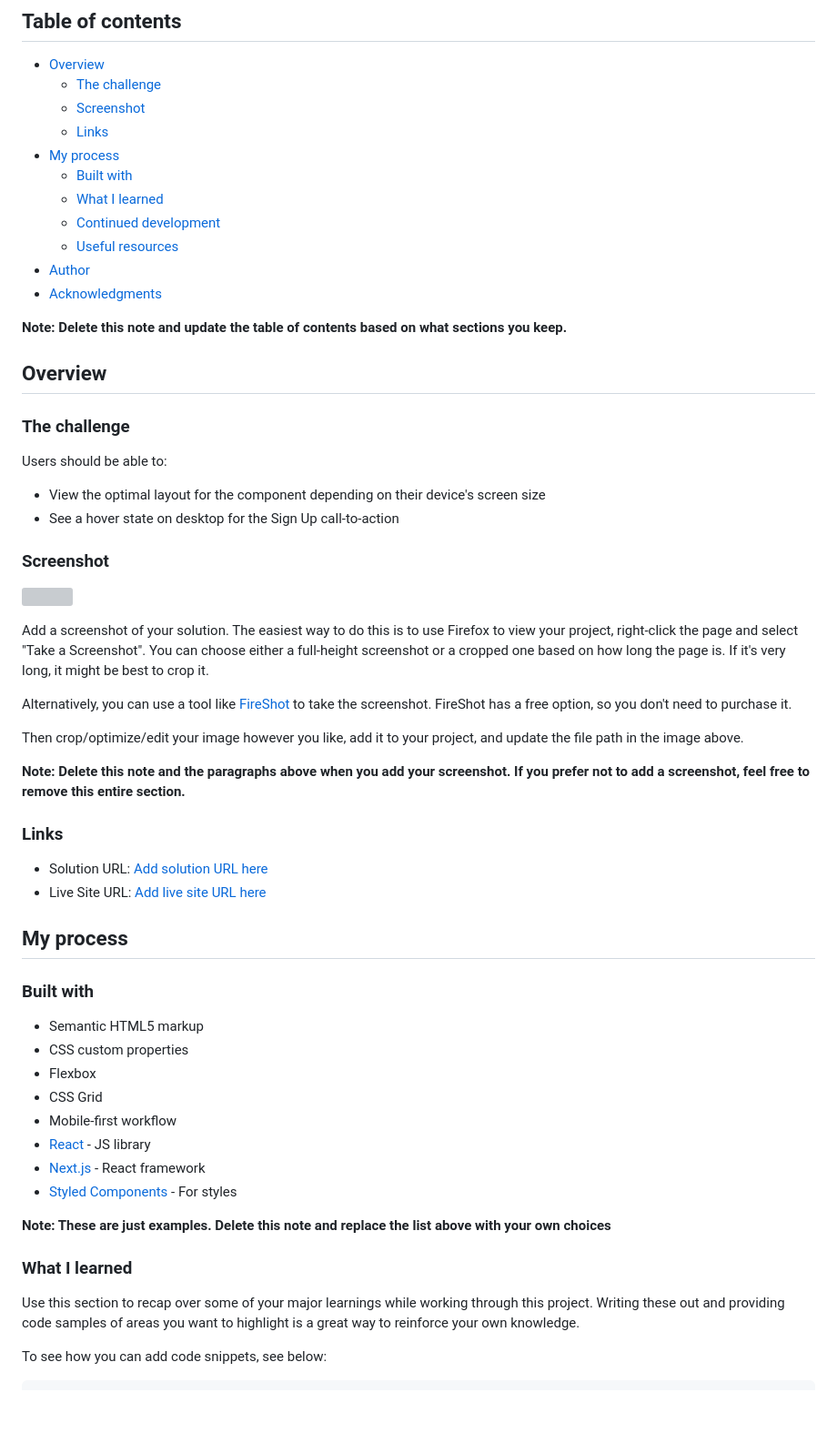
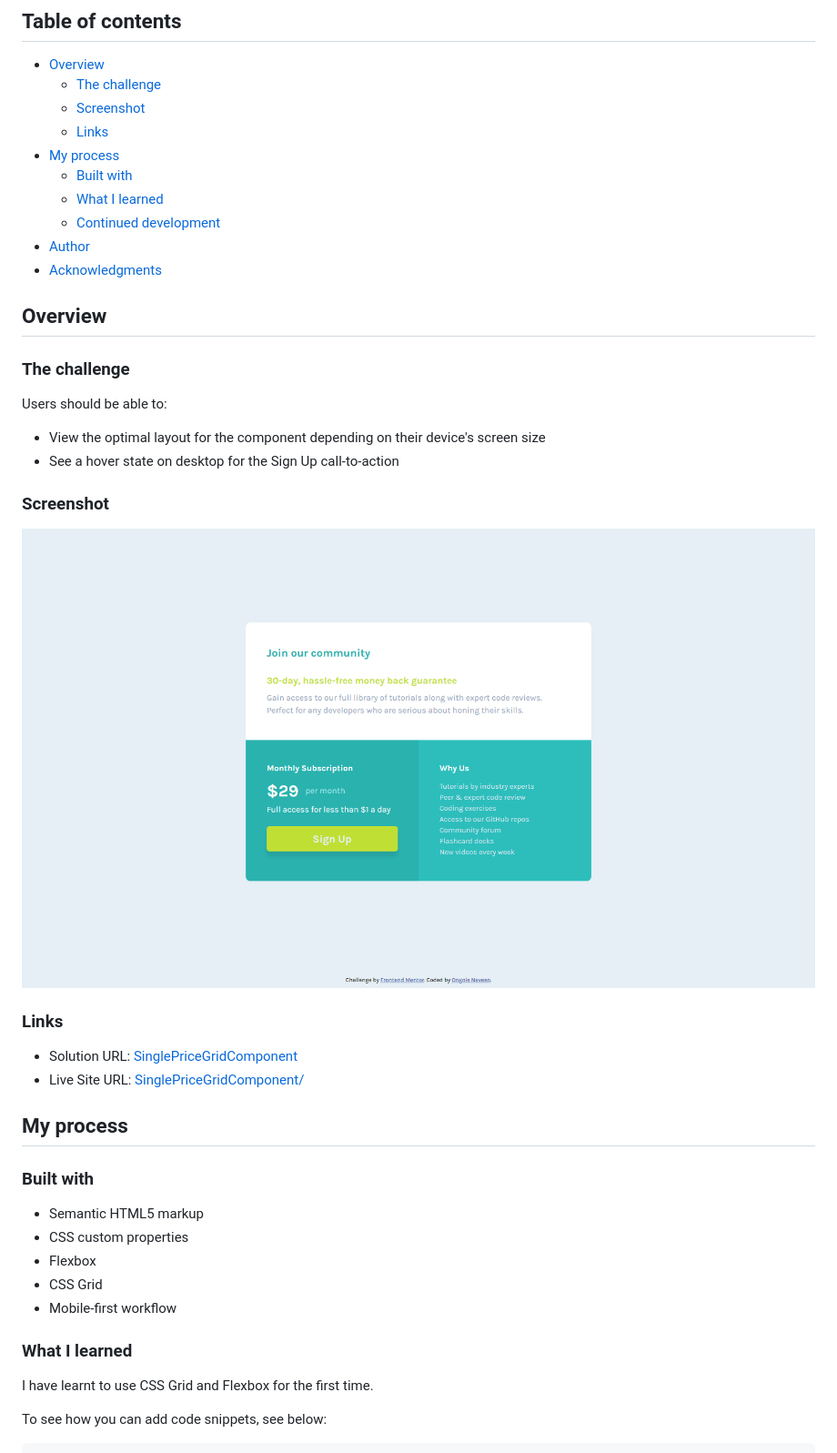
Before and after one commit to Naveen39O/SinglePriceGridComponent, a Markdown page: README.md, the part around the change printed below. Shown: that part at 91% size. GitHub-like rendering; pictures changed too: Screenshot_Single_Price_Grid_Component.png (added); blank space fills up the shorter version; grey boxes are pictures that could not be loaded.

```diff
--- a/README.md
+++ b/README.md
@@ -12,11 +12,8 @@ This is a solution to the [Single price grid component challenge on Frontend Men
   - [Built with](#built-with)
   - [What I learned](#what-i-learned)
   - [Continued development](#continued-development)
-  - [Useful resources](#useful-resources)
 - [Author](#author)
 - [Acknowledgments](#acknowledgments)
-
-**Note: Delete this note and update the table of contents based on what sections you keep.**
 
 ## Overview
 
@@ -29,20 +26,13 @@ Users should be able to:
 
 ### Screenshot
 
-![](./screenshot.jpg)
+![SinglePriceGridComponent](https://github.com/Naveen39O/SinglePriceGridComponent/blob/main/Screenshot_Single_Price_Grid_Component.png)
 
-Add a screenshot of your solution. The easiest way to do this is to use Firefox to view your project, right-click the page and select "Take a Screenshot". You can choose either a full-height screenshot or a cropped one based on how long the page is. If it's very long, it might be best to crop it.
-
-Alternatively, you can use a tool like [FireShot](https://getfireshot.com/) to take the screenshot. FireShot has a free option, so you don't need to purchase it.
-
-Then crop/optimize/edit your image however you like, add it to your project, and update the file path in the image above.
-
-**Note: Delete this note and the paragraphs above when you add your screenshot. If you prefer not to add a screenshot, feel free to remove this entire section.**
 
 ### Links
 
-- Solution URL: [Add solution URL here](https://your-solution-url.com)
-- Live Site URL: [Add live site URL here](https://your-live-site-url.com)
+- Solution URL: [SinglePriceGridComponent](https://github.com/Naveen39O/SinglePriceGridComponent)
+- Live Site URL: [SinglePriceGridComponent/](https://naveen39o.github.io/SinglePriceGridComponent/)
 
 ## My process
 
@@ -53,15 +43,10 @@ Then crop/optimize/edit your image however you like, add it to your project, and
 - Flexbox
 - CSS Grid
 - Mobile-first workflow
-- [React](https://reactjs.org/) - JS library
-- [Next.js](https://nextjs.org/) - React framework
-- [Styled Components](https://styled-components.com/) - For styles
-
-**Note: These are just examples. Delete this note and replace the list above with your own choices**
 
 ### What I learned
 
-Use this section to recap over some of your major learnings while working through this project. Writing these out and providing code samples of areas you want to highlight is a great way to reinforce your own knowledge.
+I have learnt to use CSS Grid and Flexbox for the first time.
 
 To see how you can add code snippets, see below:
 
```
Also changed, not shown: other parts of README.md (+20 -28 lines).
